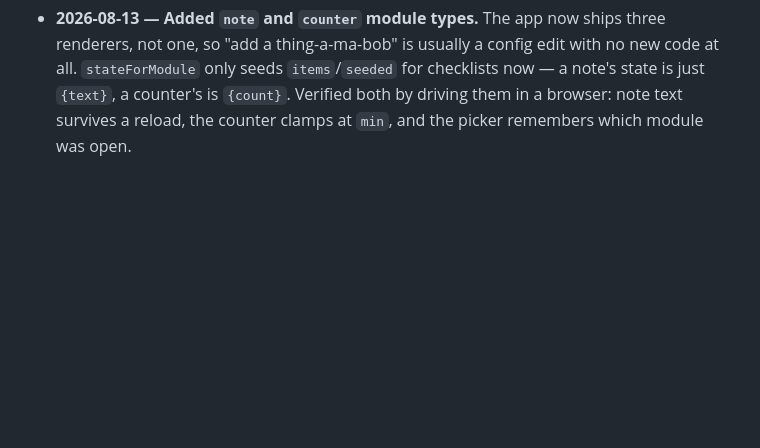
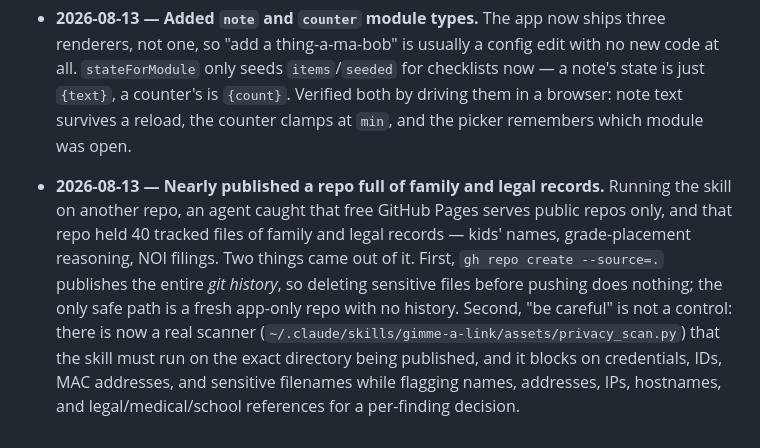
Before and after one commit to scottvasconcellos/thingamabob-workspace, a Markdown page: LESSONS.md, the part around the change. Rendered like a GitHub page; blank space fills up the shorter version.

Commit message:
Make app-only publishing the rule, not the judgment call
An agent caught that running the skill on another repo would have published
40 files of family and legal records. Deleting them first would not have
helped, because pushing a repo pushes its whole history.

Co-Authored-By: Claude Opus 5 <noreply@anthropic.com>

```diff
--- a/LESSONS.md
+++ b/LESSONS.md
@@ -50,3 +50,16 @@ re-deriving it.
   checklists now — a note's state is just `{text}`, a counter's is `{count}`.
   Verified both by driving them in a browser: note text survives a reload, the
   counter clamps at `min`, and the picker remembers which module was open.
+
+- **2026-08-13 — Nearly published a repo full of family and legal records.**
+  Running the skill on another repo, an agent caught that free GitHub Pages
+  serves public repos only, and that repo held 40 tracked files of family and
+  legal records — kids' names, grade-placement reasoning, NOI filings. Two
+  things came out of it. First, `gh repo create --source=.` publishes the entire
+  *git history*, so deleting sensitive files before pushing does nothing; the
+  only safe path is a fresh app-only repo with no history. Second, "be careful"
+  is not a control: there is now a real scanner
+  (`~/.claude/skills/gimme-a-link/assets/privacy_scan.py`) that the skill must
+  run on the exact directory being published, and it blocks on credentials, IDs,
+  MAC addresses, and sensitive filenames while flagging names, addresses, IPs,
+  hostnames, and legal/medical/school references for a per-finding decision.
```
Also changed, not shown: CONTEXT.md (+4 -0 lines).
